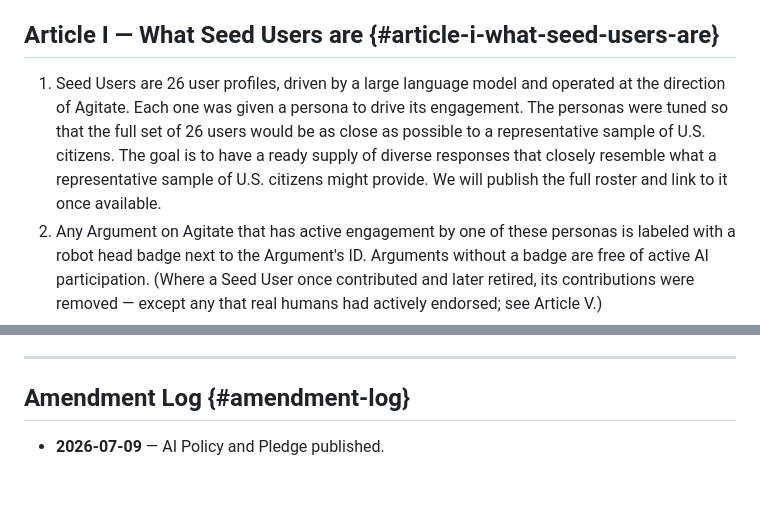
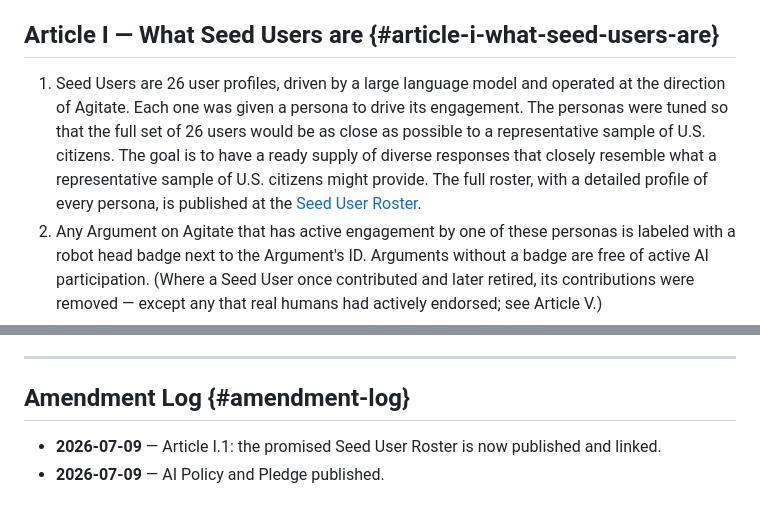
Before and after one commit to cdanz/vestigette, a Markdown page: pages/ai-policy-pledge.md, 2 parts joined by grey strips. GitHub-like rendering.

Commit message:
publish: Seed User Roster; amend AI Policy I.1 to link it
Roster live at /seed-user-roster. Article I.1's 'we will publish the full
roster' promise is fulfilled and linked, with the dated Amendment Log line
the policy requires for substantive changes.

Co-Authored-By: Claude Fable 5 <noreply@anthropic.com>

```diff
--- a/pages/ai-policy-pledge.md
+++ b/pages/ai-policy-pledge.md
@@ -16,7 +16,7 @@ Beyond that, which is by design temporary, Agitate will resist AI usage as we pu
 
 ## Article I — What Seed Users are {#article-i-what-seed-users-are}
 
-1. Seed Users are 26 user profiles, driven by a large language model and operated at the direction of Agitate. Each one was given a persona to drive its engagement. The personas were tuned so that the full set of 26 users would be as close as possible to a representative sample of U.S. citizens. The goal is to have a ready supply of diverse responses that closely resemble what a representative sample of U.S. citizens might provide. We will publish the full roster and link to it once available.
+1. Seed Users are 26 user profiles, driven by a large language model and operated at the direction of Agitate. Each one was given a persona to drive its engagement. The personas were tuned so that the full set of 26 users would be as close as possible to a representative sample of U.S. citizens. The goal is to have a ready supply of diverse responses that closely resemble what a representative sample of U.S. citizens might provide. The full roster, with a detailed profile of every persona, is published at the [Seed User Roster](/seed-user-roster).
 2. Any Argument on Agitate that has active engagement by one of these personas is labeled with a robot head badge next to the Argument's ID. Arguments without a badge are free of active AI participation. (Where a Seed User once contributed and later retired, its contributions were removed — except any that real humans had actively endorsed; see Article V.)
 3. Seed Users are not true Agitate users and hold no rights a human user holds. They are intended to be retired as soon as possible.
 
@@ -65,4 +65,5 @@ Beyond that, which is by design temporary, Agitate will resist AI usage as we pu
 
 ## Amendment Log {#amendment-log}
 
+- **2026-07-09** — Article I.1: the promised Seed User Roster is now published and linked.
 - **2026-07-09** — AI Policy and Pledge published.
```
Also changed, not shown: pages/seed-user-roster.md (+1 -1 lines).
